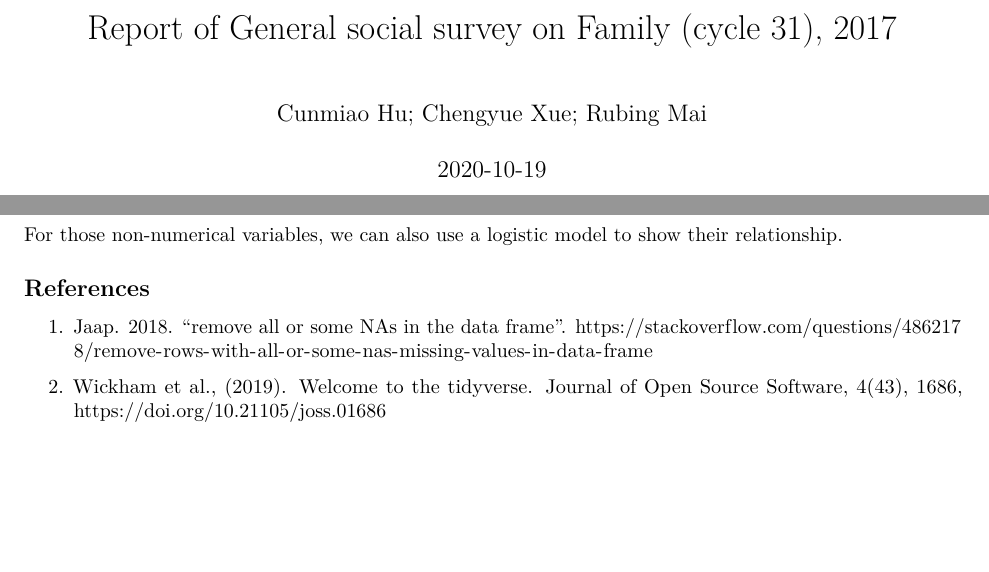
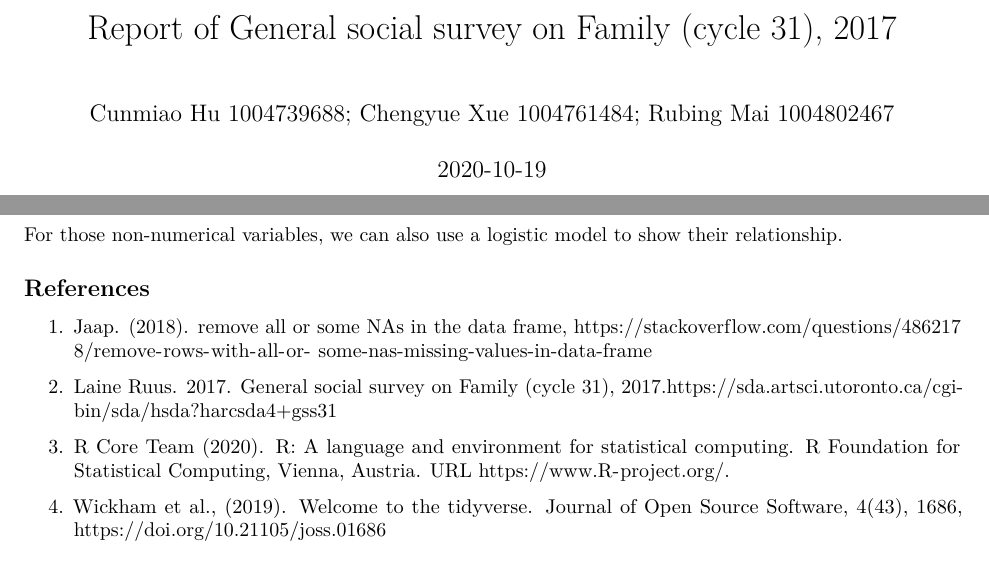
Before and after one commit to RubingMai/STA304-Problem-set-2, an R Markdown document (ProblemSet2-template.Rmd): two parts of pages 1 and 4 of 4 before the commit and two parts of pages 1 and 5 of 5 after it, joined at a grey line, cut so that both start at the same text, the shorter picture padded with empty space. Rendered offline with R 4.5, knitr and Pandoc, then LaTeX, with nearby package versions; some code elsewhere in the file could not run offline.

Commit message:
STA304 Problem set 2

```diff
--- a/ProblemSet2-template.Rmd
+++ b/ProblemSet2-template.Rmd
@@ -1,7 +1,7 @@
 ---
 title: "Report of General social survey on Family (cycle 31), 2017"
-author: "Cunmiao Hu; Chengyue Xue; Rubing Mai"
-date: "2020-10-19"
+author: "Cunmiao Hu 1004739688; Chengyue Xue 1004761484; Rubing Mai 1004802467"
+date: '2020-10-19'
 output: pdf_document
 ---
 
@@ -178,11 +223,15 @@ For those non-numerical variables, we can also use a logistic model to show thei
 
 ## References
 
-1. Jaap. 2018. “remove all or some NAs in the data frame”.      https://stackoverflow.com/questions/4862178/remove-rows-with-all-or-some-nas-missing-values-in-data-frame
+1. Jaap. (2018). remove all or some NAs in the data frame,
+https://stackoverflow.com/questions/4862178/remove-rows-with-all-or- some-nas-missing-values-in-data-frame
 
-2. Wickham et al., (2019). Welcome to the tidyverse. Journal of Open Source Software, 4(43), 1686,
-   https://doi.org/10.21105/joss.01686
+2. Laine Ruus. 2017. General social survey on Family (cycle 31), 2017.https://sda.artsci.utoronto.ca/cgi-bin/sda/hsda?harcsda4+gss31
+
+3. R Core Team (2020). R: A language and environment for statistical computing. R Foundation for Statistical Computing, Vienna, Austria. URL https://www.R-project.org/.
+
+4. Wickham et al., (2019). Welcome to the tidyverse. Journal of Open Source Software, 4(43), 1686, https://doi.org/10.21105/joss.01686
 
 ## Appendix
 
-https://github.com/RubingMai/STA304-ProblemSet-2
+https://github.com/RubingMai/STA304-Problem-set-2
```
Also changed, not shown: ProblemSet2-template.Rmd (49 more changed lines), 2 other files.
